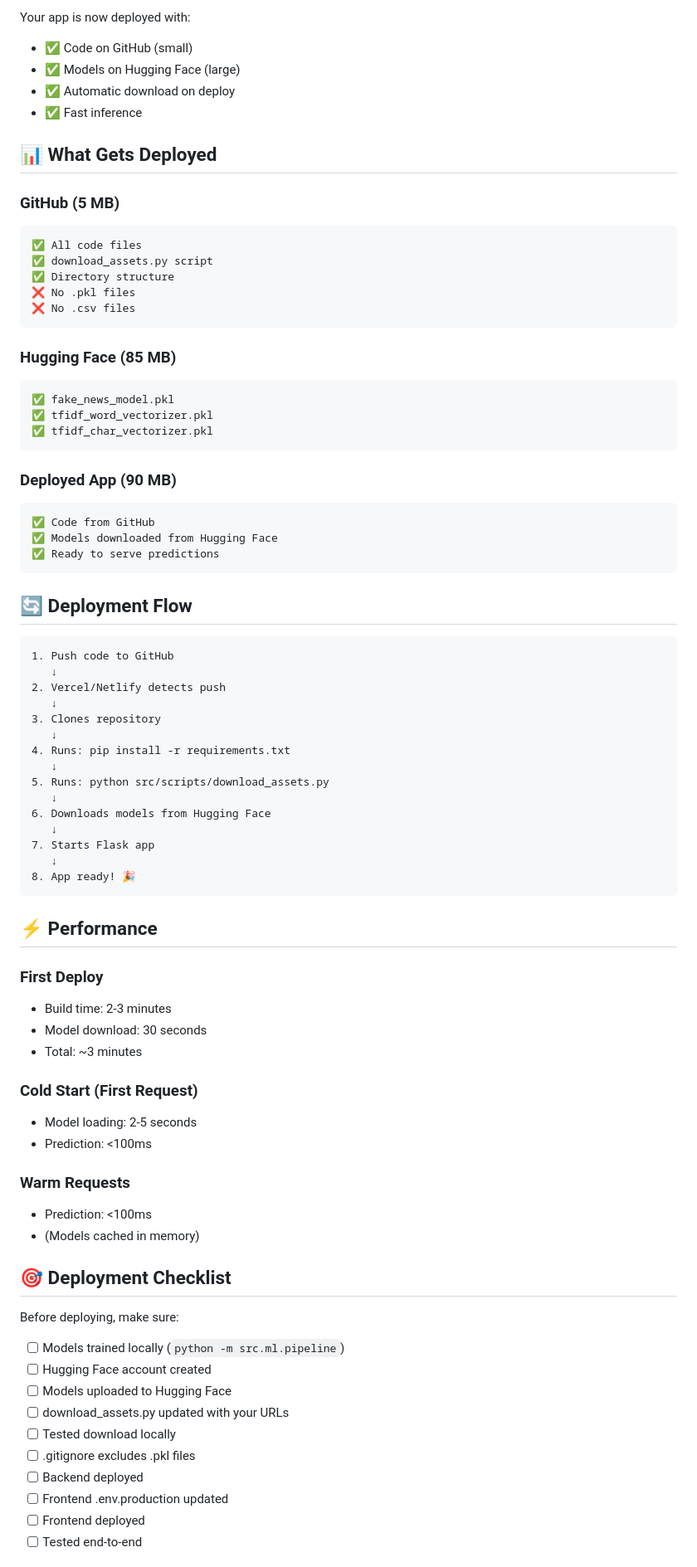
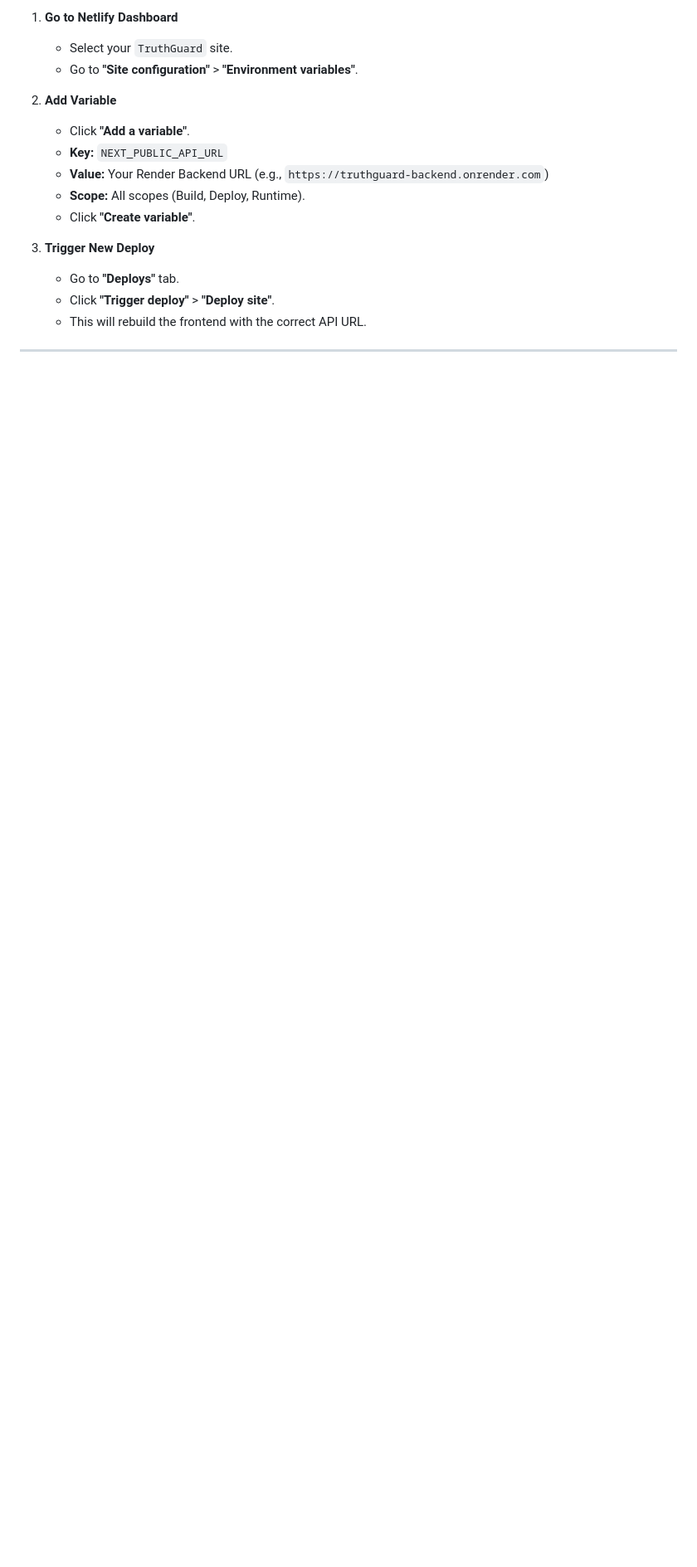
Before and after one commit to zeeshannasir971-sudo/TruthGaurd, a Markdown page: DEPLOY_NOW.md, the part around one of its changes. Shown at 83% size. GitHub-like rendering; blank space fills up the shorter version.

Commit message:
Update DEPLOY_NOW.md with specific Netlify/Render steps

````diff
--- a/DEPLOY_NOW.md
+++ b/DEPLOY_NOW.md
@@ -75,82 +79,19 @@ vercel --prod
 
-Your app is now deployed with:
-- ✅ Code on GitHub (small)
-- ✅ Models on Hugging Face (large)
-- ✅ Automatic download on deploy
-- ✅ Fast inference
+1. **Go to Netlify Dashboard**
+   - Select your `TruthGuard` site.
+   - Go to **"Site configuration"** > **"Environment variables"**.
 
-## 📊 What Gets Deployed
+2. **Add Variable**
+   - Click **"Add a variable"**.
+   - **Key:** `NEXT_PUBLIC_API_URL`
+   - **Value:** Your Render Backend URL (e.g., `https://truthguard-backend.onrender.com`)
+   - **Scope:** All scopes (Build, Deploy, Runtime).
+   - Click **"Create variable"**.
 
-### GitHub (5 MB)
-```
-✅ All code files
-✅ download_assets.py script
-✅ Directory structure
-❌ No .pkl files
-❌ No .csv files
-```
+3. **Trigger New Deploy**
+   - Go to **"Deploys"** tab.
+   - Click **"Trigger deploy"** > **"Deploy site"**.
+   - This will rebuild the frontend with the correct API URL.
 
-### Hugging Face (85 MB)
-```
-✅ fake_news_model.pkl
-✅ tfidf_word_vectorizer.pkl
-✅ tfidf_char_vectorizer.pkl
-```
+---
 
-### Deployed App (90 MB)
-```
-✅ Code from GitHub
-✅ Models downloaded from Hugging Face
-✅ Ready to serve predictions
-```
-
-## 🔄 Deployment Flow
-
-```
-1. Push code to GitHub
-   ↓
-2. Vercel/Netlify detects push
-   ↓
-3. Clones repository
-   ↓
-4. Runs: pip install -r requirements.txt
-   ↓
-5. Runs: python src/scripts/download_assets.py
-   ↓
-6. Downloads models from Hugging Face
-   ↓
-7. Starts Flask app
-   ↓
-8. App ready! 🎉
-```
-
-## ⚡ Performance
-
-### First Deploy
-- Build time: 2-3 minutes
-- Model download: 30 seconds
-- Total: ~3 minutes
-
-### Cold Start (First Request)
-- Model loading: 2-5 seconds
-- Prediction: <100ms
-
-### Warm Requests
-- Prediction: <100ms
-- (Models cached in memory)
-
-## 🎯 Deployment Checklist
-
-Before deploying, make sure:
-
-- [ ] Models trained locally (`python -m src.ml.pipeline`)
-- [ ] Hugging Face account created
-- [ ] Models uploaded to Hugging Face
-- [ ] download_assets.py updated with your URLs
-- [ ] Tested download locally
-- [ ] .gitignore excludes .pkl files
-- [ ] Backend deployed
-- [ ] Frontend .env.production updated
-- [ ] Frontend deployed
-- [ ] Tested end-to-end
-
````
Also changed, not shown: other parts of DEPLOY_NOW.md (+61 -88 lines).
